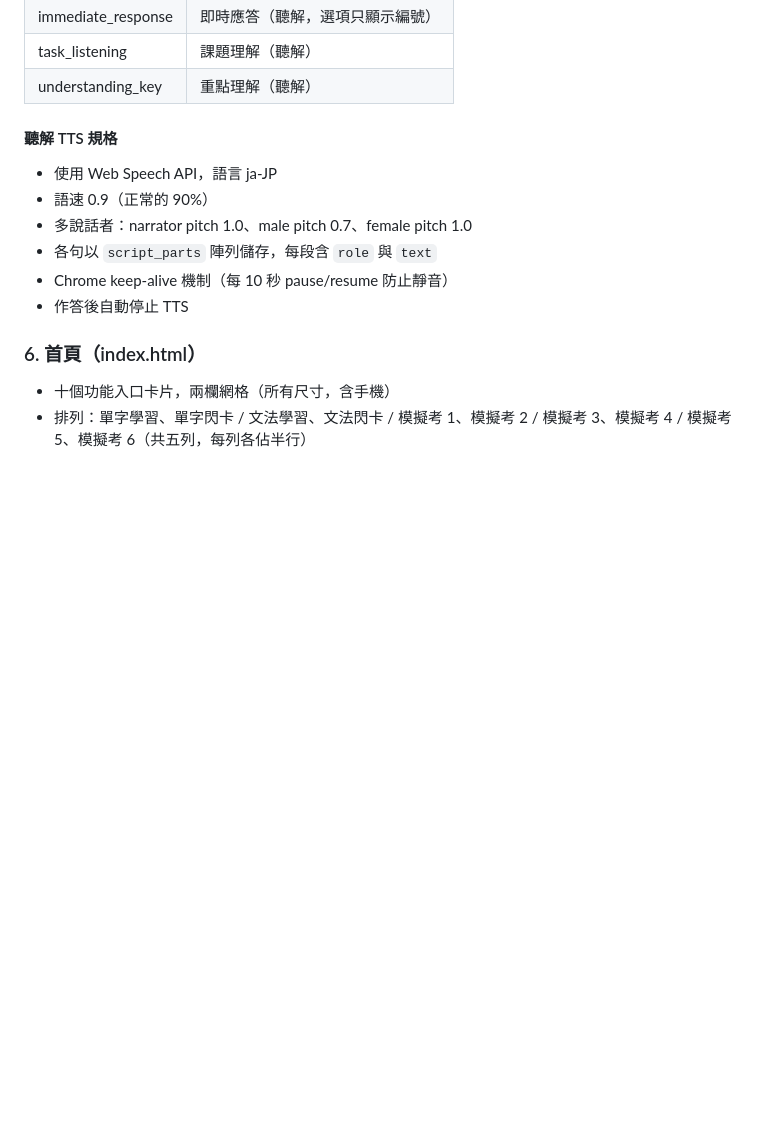
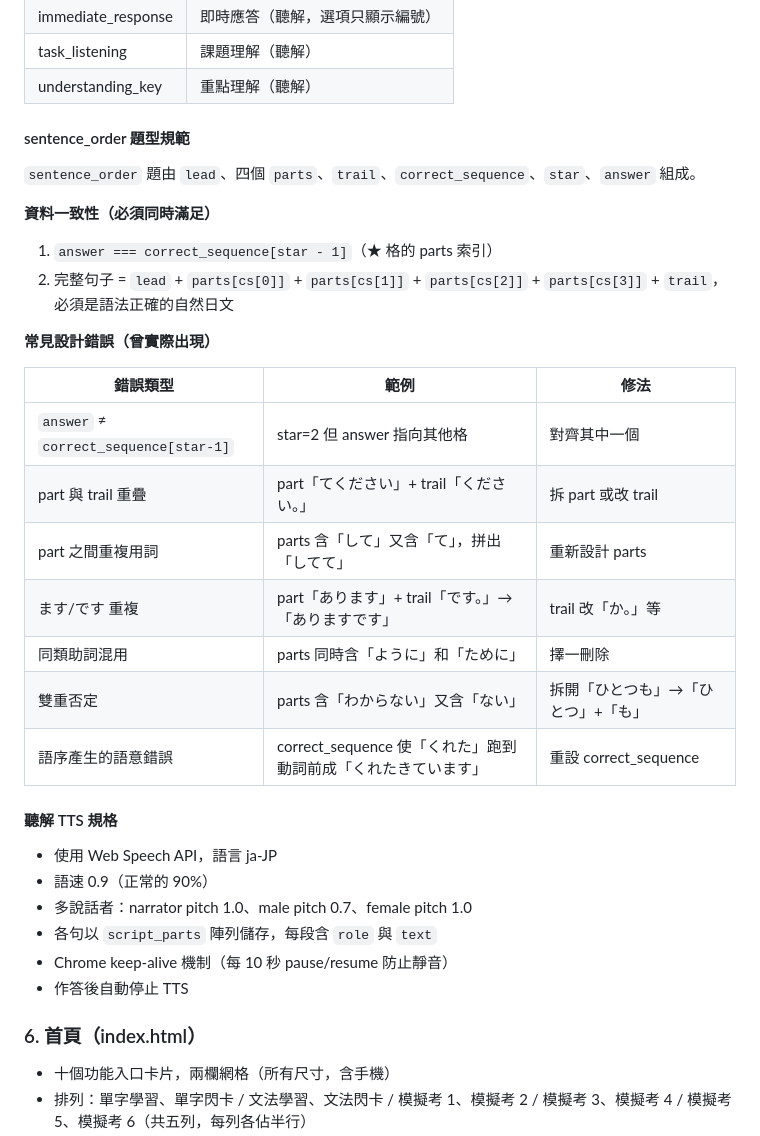
Before and after one commit to huskyomega/nihon-go, a Markdown page: docs/PRD.md, the part around the change. Drawn GitHub-style; blank space fills up the shorter version.

Commit message:
更新 PRD.md：新增 sentence_order 題型設計規範與常見錯誤表
整理修正模擬考 2–6 排序題時歸納的七類設計錯誤，
供日後新增題目時參考驗證。

Co-Authored-By: Claude Sonnet 4.6 <noreply@anthropic.com>

```diff
--- a/docs/PRD.md
+++ b/docs/PRD.md
@@ -83,6 +83,27 @@
 | immediate_response | 即時應答（聽解，選項只顯示編號） |
 | task_listening | 課題理解（聽解） |
 | understanding_key | 重點理解（聽解） |
+
+#### sentence_order 題型規範
+
+`sentence_order` 題由 `lead`、四個 `parts`、`trail`、`correct_sequence`、`star`、`answer` 組成。
+
+**資料一致性（必須同時滿足）**
+
+1. `answer === correct_sequence[star - 1]`（★ 格的 parts 索引）
+2. 完整句子 = `lead` + `parts[cs[0]]` + `parts[cs[1]]` + `parts[cs[2]]` + `parts[cs[3]]` + `trail`，必須是語法正確的自然日文
+
+**常見設計錯誤（曾實際出現）**
+
+| 錯誤類型 | 範例 | 修法 |
+|----------|------|------|
+| `answer` ≠ `correct_sequence[star-1]` | star=2 但 answer 指向其他格 | 對齊其中一個 |
+| part 與 trail 重疊 | part「てください」+ trail「ください。」 | 拆 part 或改 trail |
+| part 之間重複用詞 | parts 含「して」又含「て」，拼出「してて」 | 重新設計 parts |
+| ます/です 重複 | part「あります」+ trail「です。」→「ありますです」 | trail 改「か。」等 |
+| 同類助詞混用 | parts 同時含「ように」和「ために」 | 擇一刪除 |
+| 雙重否定 | parts 含「わからない」又含「ない」 | 拆開「ひとつも」→「ひとつ」+「も」 |
+| 語序產生的語意錯誤 | correct_sequence 使「くれた」跑到動詞前成「くれたきています」 | 重設 correct_sequence |
 
 #### 聽解 TTS 規格
 - 使用 Web Speech API，語言 ja-JP
```
